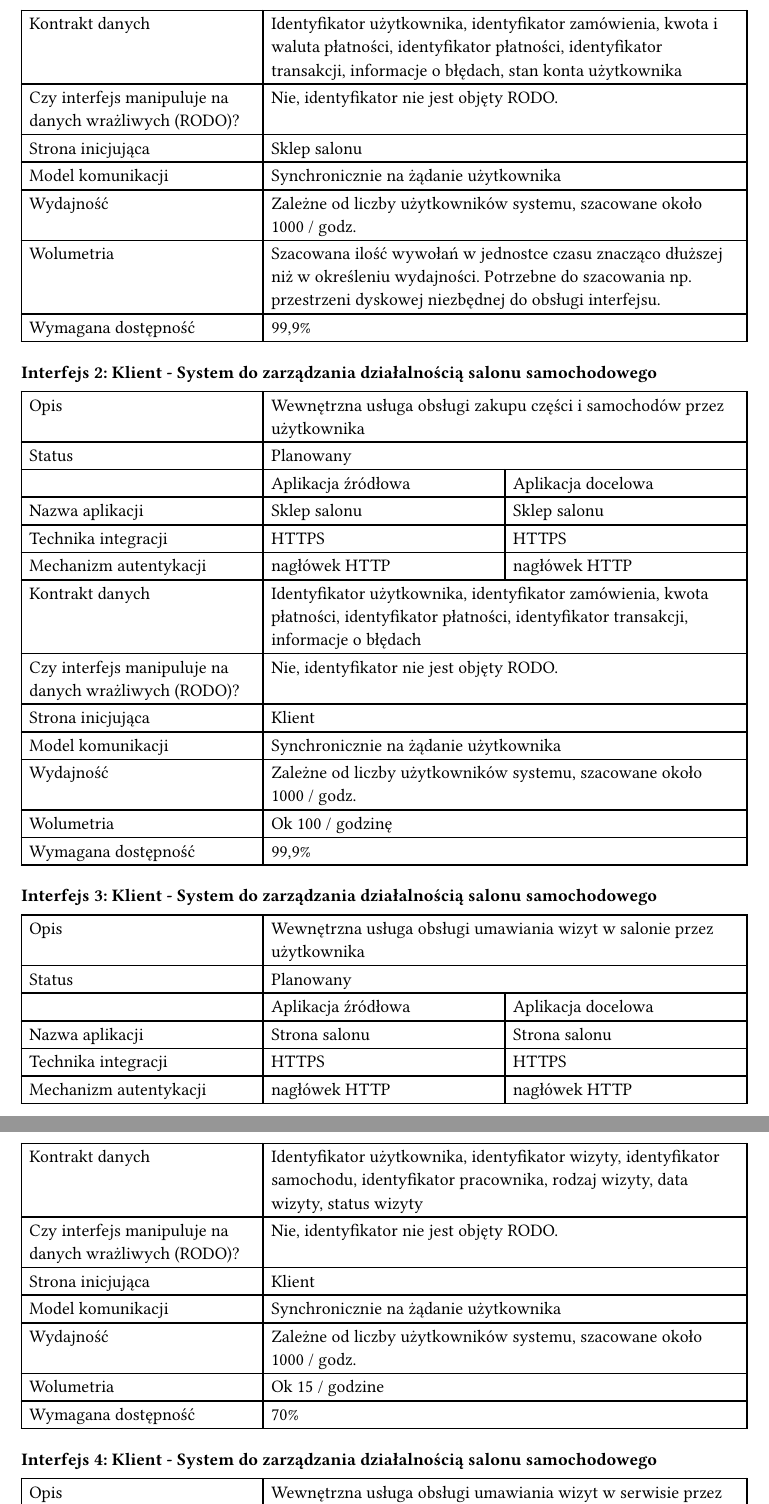
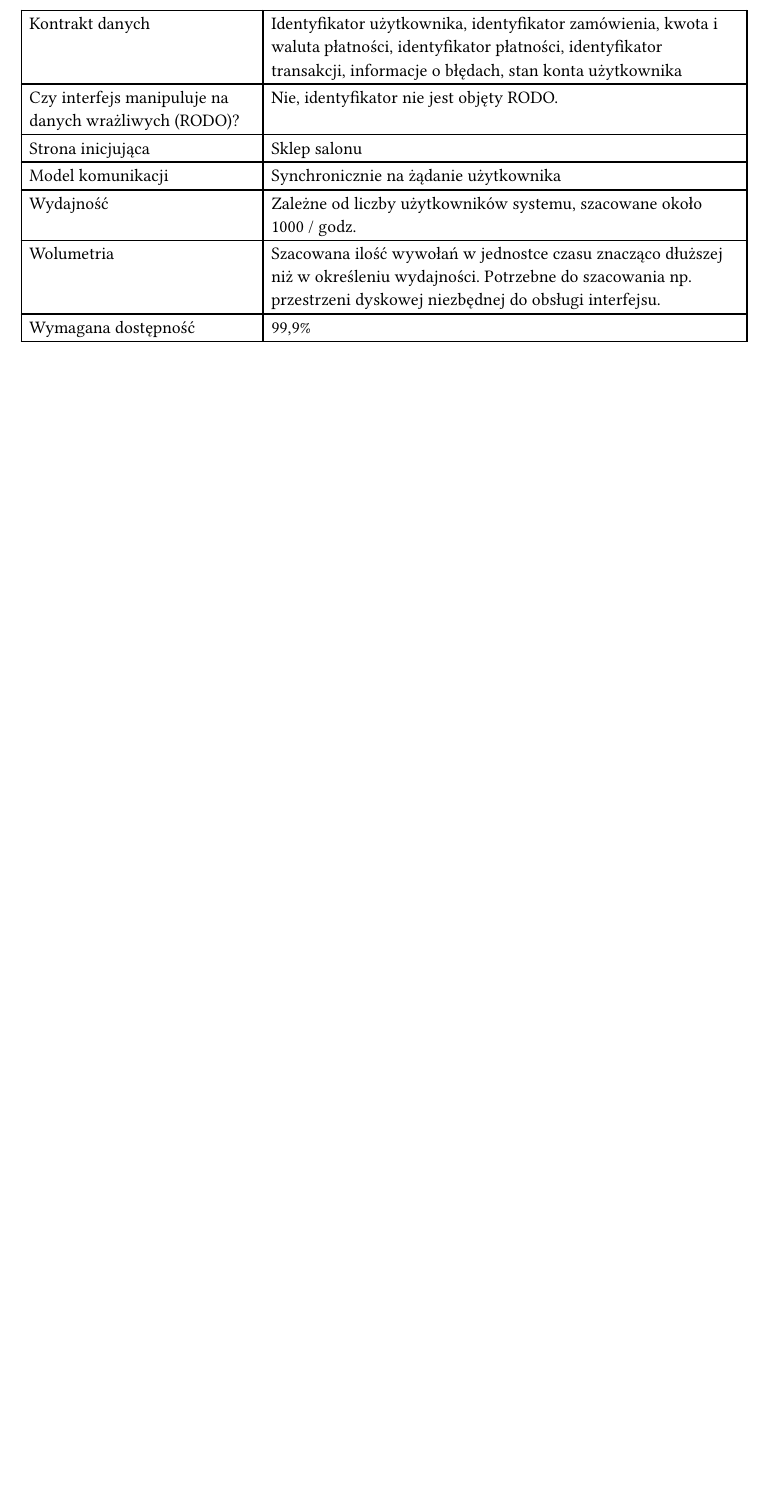
Before and after one commit to kamil-wojcieszak/projektowanie_systemow_informatycznych, a Typst document (e2_report/05_widoki.typ): two parts of pages 2 and 3 of 3 before the commit and part of page 2 of 2 after it, the two joined at a grey line, cut so that both start at the same text, the shorter picture padded with empty space. Compiled offline with Typst 0.15.

Commit message:
remove unnecessary interfaces in 05_widoki

```diff
--- a/e2_report/05_widoki.typ
+++ b/e2_report/05_widoki.typ
@@ -40,76 +40,3 @@ Do realizacji wybrano zakup części i samochodów oraz umawianie wizyt w saloni
   table.cell(colspan: 2)[Szacowana ilość wywołań w jednostce czasu znacząco dłuższej niż w określeniu wydajności. Potrzebne do szacowania np. przestrzeni dyskowej niezbędnej do obsługi interfejsu.],
   [Wymagana dostępność], table.cell(colspan: 2)[99,9%],
 )
-
-
-==== Interfejs 2: Klient - System do zarządzania działalnością salonu samochodowego
-
-#table(
-  columns: (1fr, 1fr, 1fr),
-  [Opis], table.cell(colspan: 2)[Wewnętrzna usługa obsługi zakupu części i samochodów przez użytkownika],
-  [Status], table.cell(colspan: 2)[Planowany],
-  [], [Aplikacja źródłowa], [Aplikacja docelowa],
-  [Nazwa aplikacji], [Sklep salonu], [Sklep salonu],
-  [Technika integracji], [HTTPS], [HTTPS],
-  [Mechanizm autentykacji], [nagłówek HTTP], [nagłówek HTTP],
-  [Kontrakt danych],
-  table.cell(
-    colspan: 2,
-  )[Identyfikator użytkownika, identyfikator zamówienia, kwota płatności, identyfikator płatności, identyfikator transakcji, informacje o błędach],
-  [Czy interfejs manipuluje na danych wrażliwych (RODO)?],
-  table.cell(colspan: 2)[Nie, identyfikator nie jest objęty RODO.],
-  [Strona inicjująca], table.cell(colspan: 2)[Klient],
-  [Model komunikacji], table.cell(colspan: 2)[Synchronicznie na żądanie użytkownika],
-  [Wydajność], table.cell(colspan: 2)[Zależne od liczby użytkowników systemu, szacowane około 1000 / godz.],
-  [Wolumetria],
-  table.cell(colspan: 2)[Ok 100 / godzinę],
-  [Wymagana dostępność], table.cell(colspan: 2)[99,9%],
-)
-
-==== Interfejs 3: Klient - System do zarządzania działalnością salonu samochodowego
-
-#table(
-  columns: (1fr, 1fr, 1fr),
-  [Opis], table.cell(colspan: 2)[Wewnętrzna usługa obsługi umawiania wizyt w salonie przez użytkownika],
-  [Status], table.cell(colspan: 2)[Planowany],
-  [], [Aplikacja źródłowa], [Aplikacja docelowa],
-  [Nazwa aplikacji], [Strona salonu], [Strona salonu],
-  [Technika integracji], [HTTPS], [HTTPS],
-  [Mechanizm autentykacji], [nagłówek HTTP], [nagłówek HTTP],
-  [Kontrakt danych],
-  table.cell(
-    colspan: 2,
-  )[Identyfikator użytkownika, identyfikator wizyty, identyfikator samochodu, identyfikator pracownika, rodzaj wizyty, data wizyty, status wizyty],
-  [Czy interfejs manipuluje na danych wrażliwych (RODO)?],
-  table.cell(colspan: 2)[Nie, identyfikator nie jest objęty RODO.],
-  [Strona inicjująca], table.cell(colspan: 2)[Klient],
-  [Model komunikacji], table.cell(colspan: 2)[Synchronicznie na żądanie użytkownika],
-  [Wydajność], table.cell(colspan: 2)[Zależne od liczby użytkowników systemu, szacowane około 1000 / godz.],
-  [Wolumetria],
-  table.cell(colspan: 2)[Ok 15 / godzine],
-  [Wymagana dostępność], table.cell(colspan: 2)[70%],
-)
-
-==== Interfejs 4: Klient - System do zarządzania działalnością salonu samochodowego
-
-#table(
-  columns: (1fr, 1fr, 1fr),
-  [Opis], table.cell(colspan: 2)[Wewnętrzna usługa obsługi umawiania wizyt w serwisie przez użytkownika],
-  [Status], table.cell(colspan: 2)[Planowany],
-  [], [Aplikacja źródłowa], [Aplikacja docelowa],
-  [Nazwa aplikacji], [Strona serwisu], [Strona serwisu],
-  [Technika integracji], [HTTPS], [HTTPS],
-  [Mechanizm autentykacji], [nagłówek HTTP], [nagłówek HTTP],
-  [Kontrakt danych],
-  table.cell(
-    colspan: 2,
-  )[Identyfikator użytkownika, identyfikator wizyty, identyfikator pracownika, rodzaj wizyty, data wizyty, status wizyty, cena usługi, nazwa usługi, opis usługi, marka samochodu, model samochodu, rocznik samochodu, opis problemu],
-  [Czy interfejs manipuluje na danych wrażliwych (RODO)?],
-  table.cell(colspan: 2)[Nie, identyfikator nie jest objęty RODO.],
-  [Strona inicjująca], table.cell(colspan: 2)[Sklep salonu],
-  [Model komunikacji], table.cell(colspan: 2)[Synchronicznie na żądanie użytkownika],
-  [Wydajność], table.cell(colspan: 2)[Zależne od liczby użytkowników systemu, szacowane około 1000 / godz.],
-  [Wolumetria],
-  table.cell(colspan: 2)[Ok 3 / godzinę],
-  [Wymagana dostępność], table.cell(colspan: 2)[70%],
-)
```
